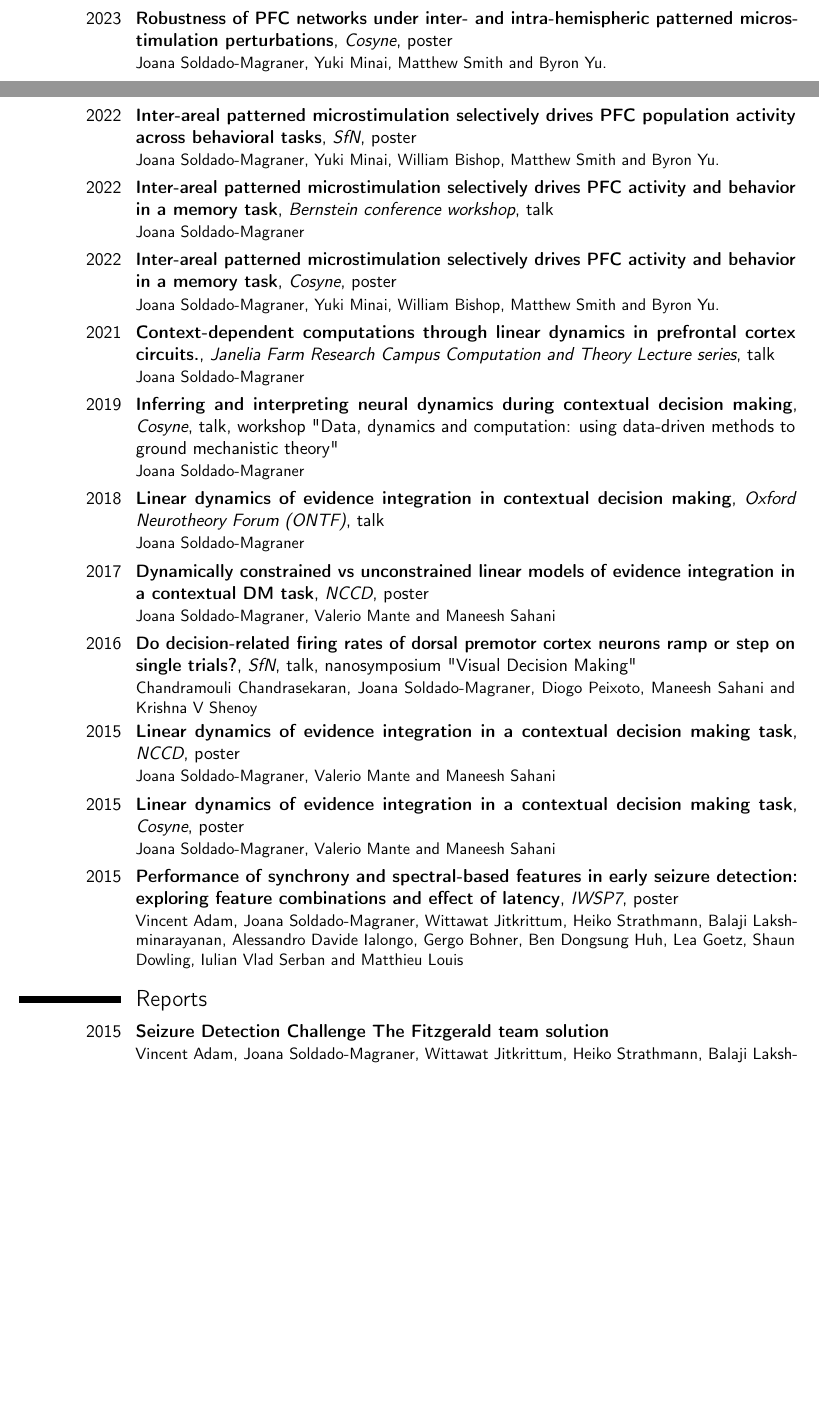
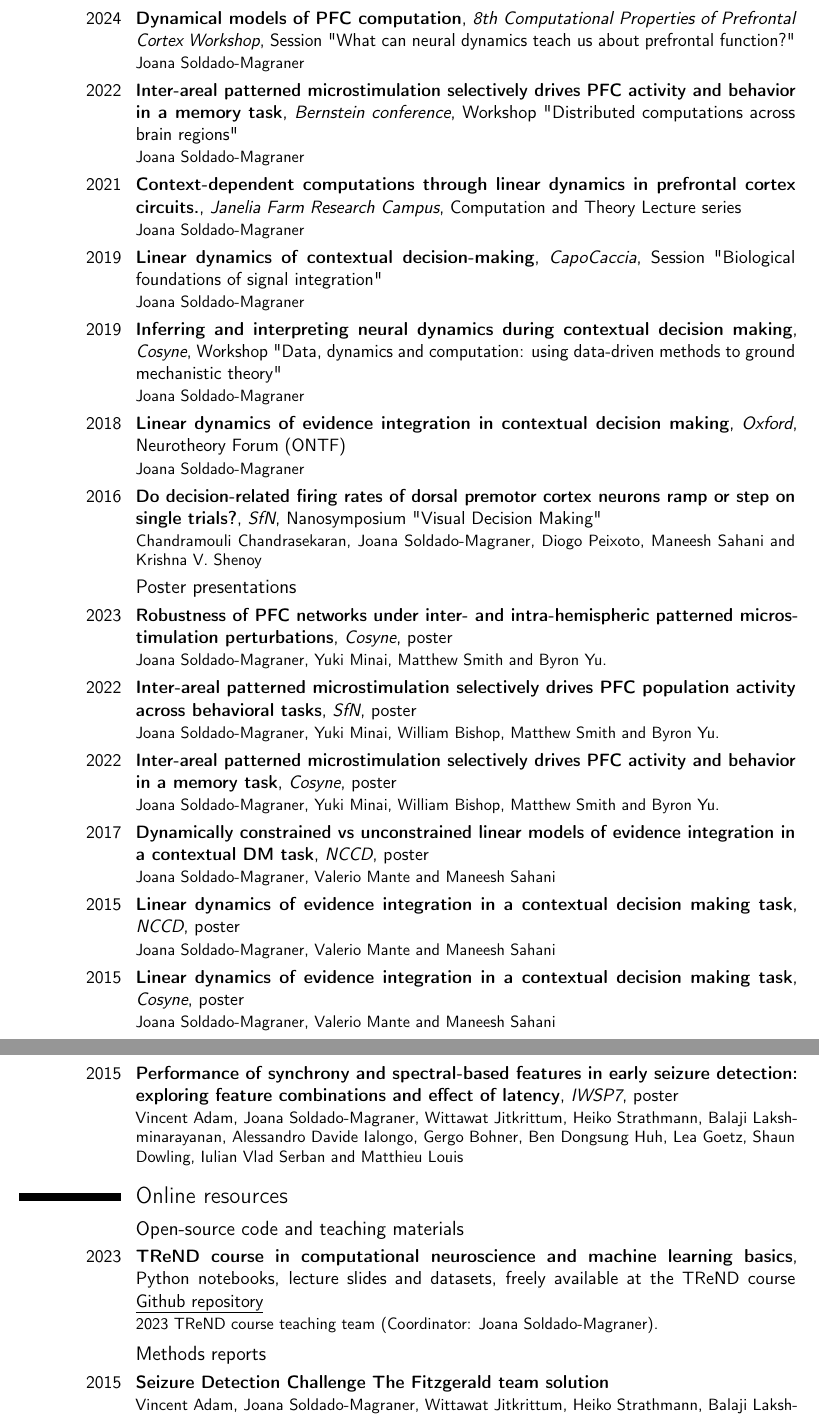
Before and after one commit to jmagraner/jmagraner.github.io, a LaTeX CV (cv/CV_jsm.tex): two parts of pages 4 and 5 of 6 before the commit and two parts of pages 5 and 6 of 7 after it, joined at a grey line, cut at the place of the change, the shorter picture padded with empty space. Compiled offline with pdfLaTeX.

Commit message:
CV update

```diff
--- a/cv/CV_jsm.tex
+++ b/cv/CV_jsm.tex
@@ -10,8 +11,13 @@
 \renewcommand*{\namefont}{\fontsize{28}{30}\mdseries\upshape}
 
 %\moderncvcolor{blue}
-\definecolor{cincblue}{rgb}{0.067, 0.553, 0.8}
-\colorlet{color1}{cincblue}
+%\definecolor{cincblue}{rgb}{0.067, 0.553, 0.8}
+%\definecolor{darkred}{rgb}{0.71,0.18,0.04}
+%\definecolor{darkred}{rgb}{0.66,0.13,0.09}
+%\definecolor{darkred}{rgb}{0.48,0.14,0.04}
+\definecolor{darkred}{rgb}{0.6,0.3,0.7}
+
+\colorlet{color1}{darkred}
 
 % personal data
 \name{Dr.}{Joana Soldado Magraner}
@@ -210,25 +216,35 @@ Africa}{Outreach activities at local universities in Accra, Ghana}{}{}
 
 \cventry{2022}{Reexamining the ethical, legal, social, and cultural implications for cochlear implants through a novel neuroethics framework}{IEEE ISTAS 2022 proceedings}{}{}{Noeline Prins*, Rebecca Monteleone*, Joana Soldado-Magraner, Joanne Nash, Michael J. Young and Laura Cabrera.}
 
-\subsection{Posters and talks}
+
+\section{Presentations}
+
+\subsection{Invited talks}
+
+\cventry{2024}{Dynamical models of PFC computation}{8th Computational Properties of Prefrontal Cortex Workshop}{Session "What can neural dynamics teach us about prefrontal function?"}{}{Joana Soldado-Magraner}
+
+\cventry{2022}{Inter-areal patterned microstimulation selectively drives PFC activity and behavior in a memory task}{Bernstein conference}{Workshop "Distributed computations across brain regions"}{}{Joana Soldado-Magraner}
+
+\cventry{2021}{Context-dependent computations through linear dynamics in prefrontal cortex circuits.}{Janelia Farm Research Campus}{Computation and Theory Lecture series}{}{Joana Soldado-Magraner}
+
+\cventry{2019}{Linear dynamics of contextual decision-making}{CapoCaccia}{Session "Biological foundations of signal integration"}{}{Joana Soldado-Magraner}
+
+\cventry{2019}{Inferring and interpreting neural dynamics during contextual decision making}{Cosyne}{Workshop "Data, dynamics and computation: using data-driven methods to ground mechanistic theory"}{}{Joana Soldado-Magraner}
+
+\cventry{2018}{Linear dynamics of evidence integration in contextual decision making}{Oxford}{Neurotheory Forum (ONTF)}{}{Joana Soldado-Magraner}
+
+\cventry{2016}{Do decision-related firing rates of dorsal premotor cortex neurons ramp or step on single trials?}{SfN}{Nanosymposium "Visual Decision Making"}{}{Chandramouli Chandrasekaran, Joana Soldado-Magraner, Diogo Peixoto, Maneesh Sahani and Krishna V. Shenoy}
+
+
+\subsection{Poster presentations}
 
 \cventry{2023}{Robustness of PFC networks under inter- and intra-hemispheric patterned microstimulation perturbations}{Cosyne}{poster}{}{Joana Soldado-Magraner, Yuki Minai, Matthew Smith and Byron Yu.}
 
 \cventry{2022}{Inter-areal patterned microstimulation selectively drives PFC population activity across behavioral tasks}{SfN}{poster}{}{Joana Soldado-Magraner, Yuki Minai, William Bishop, Matthew Smith and Byron Yu.}
 
-\cventry{2022}{Inter-areal patterned microstimulation selectively drives PFC activity and behavior in a memory task}{Bernstein conference workshop}{talk}{}{Joana Soldado-Magraner}
-
 \cventry{2022}{Inter-areal patterned microstimulation selectively drives PFC activity and behavior in a memory task}{Cosyne}{poster}{}{Joana Soldado-Magraner, Yuki Minai, William Bishop, Matthew Smith and Byron Yu.}
 
-\cventry{2021}{Context-dependent computations through linear dynamics in prefrontal cortex circuits.}{Janelia Farm Research Campus Computation and Theory Lecture series}{talk}{}{Joana Soldado-Magraner}
-
-\cventry{2019}{Inferring and interpreting neural dynamics during contextual decision making}{Cosyne}{talk, workshop "Data, dynamics and computation: using data-driven methods to ground mechanistic theory"}{}{Joana Soldado-Magraner}
-
-\cventry{2018}{Linear dynamics of evidence integration in contextual decision making}{Oxford Neurotheory Forum (ONTF)}{talk}{}{Joana Soldado-Magraner}
-
 \cventry{2017}{Dynamically constrained vs unconstrained linear models of evidence integration in a contextual DM task}{NCCD}{poster}{}{Joana Soldado-Magraner, Valerio Mante and Maneesh Sahani}
-
-\cventry{2016}{Do decision-related firing rates of dorsal premotor cortex neurons ramp or step on single trials?}{SfN}{talk, nanosymposium "Visual Decision Making"}{}{Chandramouli Chandrasekaran, Joana Soldado-Magraner, Diogo Peixoto, Maneesh Sahani and Krishna V Shenoy}
 
 \cventry{2015}{Linear dynamics of evidence integration in a contextual decision making task}{NCCD}{poster}{}{Joana Soldado-Magraner, Valerio Mante and Maneesh Sahani}
 
@@ -236,8 +252,12 @@ Africa}{Outreach activities at local universities in Accra, Ghana}{}{}
 
 \cventry{2015}{Performance of synchrony and spectral-based features in early seizure detection: exploring feature combinations and effect of latency}{IWSP7}{poster}{}{Vincent Adam, Joana Soldado-Magraner, Wittawat Jitkrittum, Heiko Strathmann, Balaji Lakshminarayanan, Alessandro Davide Ialongo, Gergo Bohner, Ben Dongsung Huh, Lea Goetz, Shaun Dowling, Iulian Vlad Serban and Matthieu Louis}
 
-\section{Reports}
+\section{Online resources}
 
+\subsection{Open-source code and teaching materials}
+\cventry{2023}{TReND course in computational neuroscience and machine learning basics}{}{Python notebooks, lecture slides and datasets}{freely available at the TReND course \href{http://www.github.com/trendinafrica/Comp_Neuro-ML_course}{\underline{Github repository}}}{2023 TReND course teaching team (Coordinator: Joana Soldado-Magraner).}
+
+\subsection{Methods reports}
 \cventry{2015}{Seizure Detection Challenge The Fitzgerald team solution}{}{}{}{Vincent Adam, Joana Soldado-Magraner, Wittawat Jitkrittum, Heiko Strathmann, Balaji Lakshminarayanan, Alessandro Davide Ialongo, Gergo Bohner, Ben Dongsung Huh, Lea Goetz, Shaun Dowling, Iulian Vlad Serban and Matthieu Louis}
 
 %\newpage
```
Also changed, not shown: cv/CV_jsm.pdf, cv/CV_jsm.tex (9 more changed lines), 4 other files.
